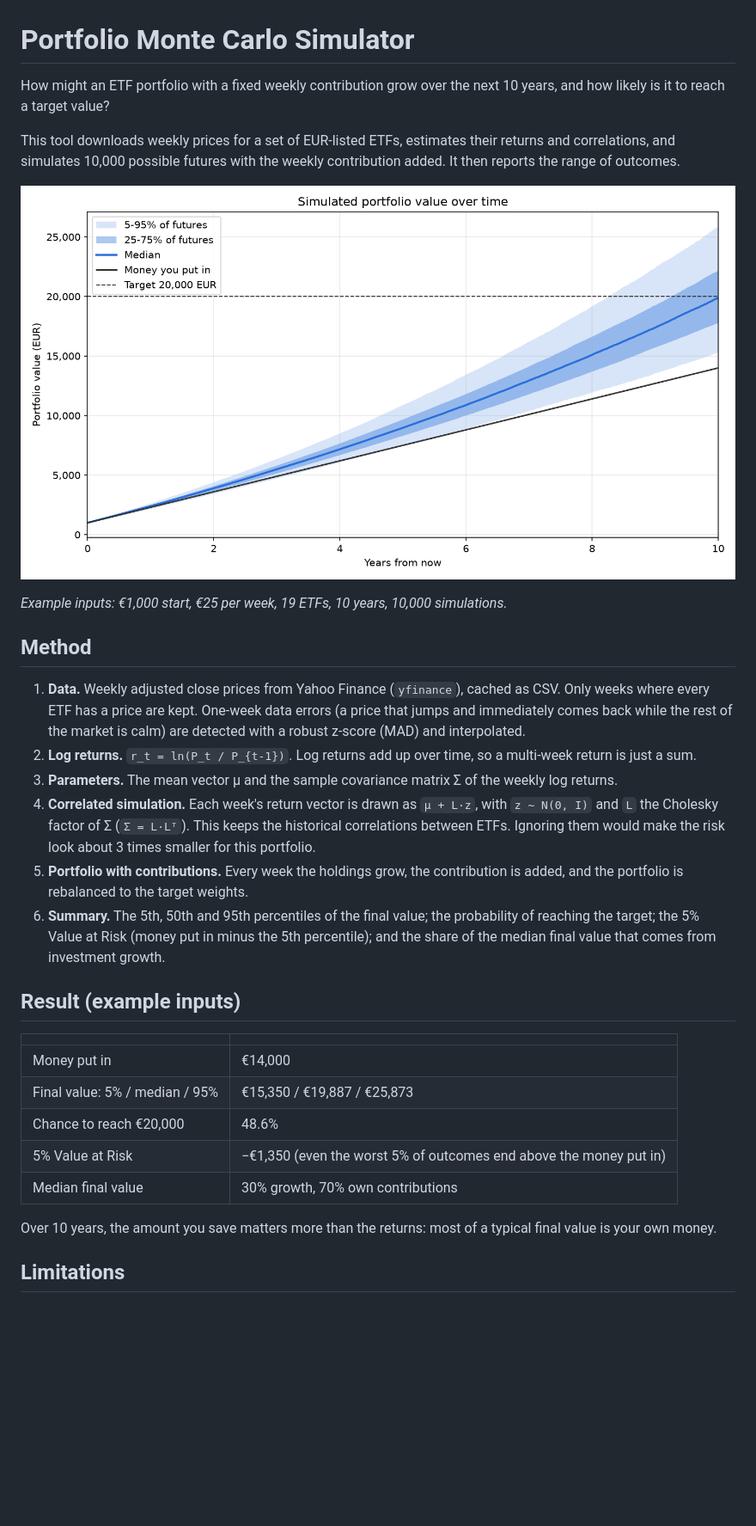
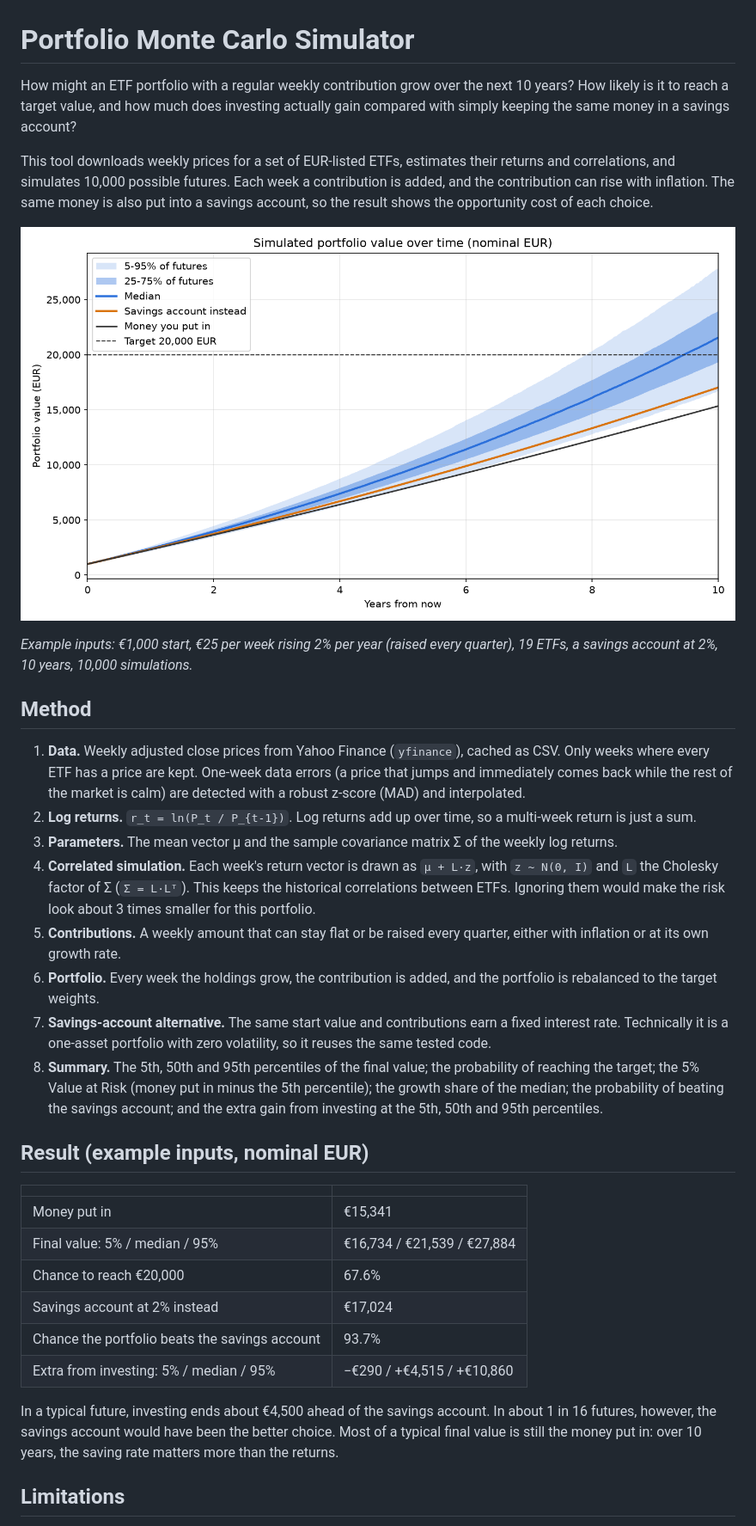
Before and after one commit to Tadeas-Rans/MonteCarlo-Porfolio-simulator, a Markdown page: README.md, the part around one of its changes. Shown at 86% size. Drawn GitHub-style; pictures changed too: docs/fan_chart_example.png; blank space fills up the shorter version.

Commit message:
Update README and example chart for inflation and savings comparison
Co-Authored-By: Claude Opus 5.5 <noreply@anthropic.com>

```diff
--- a/README.md
+++ b/README.md
@@ -1,6 +1,6 @@
 # Portfolio Monte Carlo Simulator
 
-How might an ETF portfolio with a fixed weekly contribution grow over the next 10 years, and how likely is it to reach a target value?
+How might an ETF portfolio with a regular weekly contribution grow over the next 10 years? How likely is it to reach a target value, and how much does investing actually gain compared with simply keeping the same money in a savings account?
 
-This tool downloads weekly prices for a set of EUR-listed ETFs, estimates their returns and correlations, and simulates 10,000 possible futures with the weekly contribution added. It then reports the range of outcomes.
+This tool downloads weekly prices for a set of EUR-listed ETFs, estimates their returns and correlations, and simulates 10,000 possible futures. Each week a contribution is added, and the contribution can rise with inflation. The same money is also put into a savings account, so the result shows the opportunity cost of each choice.
 
@@ -8,5 +8,5 @@ This tool downloads weekly prices for a set of EUR-listed ETFs, estimates their
 
-*Example inputs: €1,000 start, €25 per week, 19 ETFs, 10 years, 10,000 simulations.*
+*Example inputs: €1,000 start, €25 per week rising 2% per year (raised every quarter), 19 ETFs, a savings account at 2%, 10 years, 10,000 simulations.*
 
 ## Method
 
@@ -14,20 +14,23 @@ This tool downloads weekly prices for a set of EUR-listed ETFs, estimates their
 2. **Log returns.** `r_t = ln(P_t / P_{t-1})`. Log returns add up over time, so a multi-week return is just a sum.
 3. **Parameters.** The mean vector μ and the sample covariance matrix Σ of the weekly log returns.
 4. **Correlated simulation.** Each week's return vector is drawn as `μ + L·z`, with `z ~ N(0, I)` and `L` the Cholesky factor of Σ (`Σ = L·Lᵀ`). This keeps the historical correlations between ETFs. Ignoring them would make the risk look about 3 times smaller for this portfolio.
-5. **Portfolio with contributions.** Every week the holdings grow, the contribution is added, and the portfolio is rebalanced to the target weights.
-6. **Summary.** The 5th, 50th and 95th percentiles of the final value; the probability of reaching the target; the 5% Value at Risk (money put in minus the 5th percentile); and the share of the median final value that comes from investment growth.
+5. **Contributions.** A weekly amount that can stay flat or be raised every quarter, either with inflation or at its own growth rate.
+6. **Portfolio.** Every week the holdings grow, the contribution is added, and the portfolio is rebalanced to the target weights.
+7. **Savings-account alternative.** The same start value and contributions earn a fixed interest rate. Technically it is a one-asset portfolio with zero volatility, so it reuses the same tested code.
+8. **Summary.** The 5th, 50th and 95th percentiles of the final value; the probability of reaching the target; the 5% Value at Risk (money put in minus the 5th percentile); the growth share of the median; the probability of beating the savings account; and the extra gain from investing at the 5th, 50th and 95th percentiles.
 
-## Result (example inputs)
+## Result (example inputs, nominal EUR)
 
 | | |
 |---|---|
-| Money put in | €14,000 |
-| Final value: 5% / median / 95% | €15,350 / €19,887 / €25,873 |
-| Chance to reach €20,000 | 48.6% |
-| 5% Value at Risk | −€1,350 (even the worst 5% of outcomes end above the money put in) |
-| Median final value | 30% growth, 70% own contributions |
+| Money put in | €15,341 |
+| Final value: 5% / median / 95% | €16,734 / €21,539 / €27,884 |
+| Chance to reach €20,000 | 67.6% |
+| Savings account at 2% instead | €17,024 |
+| Chance the portfolio beats the savings account | 93.7% |
+| Extra from investing: 5% / median / 95% | −€290 / +€4,515 / +€10,860 |
 
-Over 10 years, the amount you save matters more than the returns: most of a typical final value is your own money.
+In a typical future, investing ends about €4,500 ahead of the savings account. In about 1 in 16 futures, however, the savings account would have been the better choice. Most of a typical final value is still the money put in: over 10 years, the saving rate matters more than the returns.
 
 ## Limitations
 
```
Also changed, not shown: other parts of README.md (+32 -10 lines).
